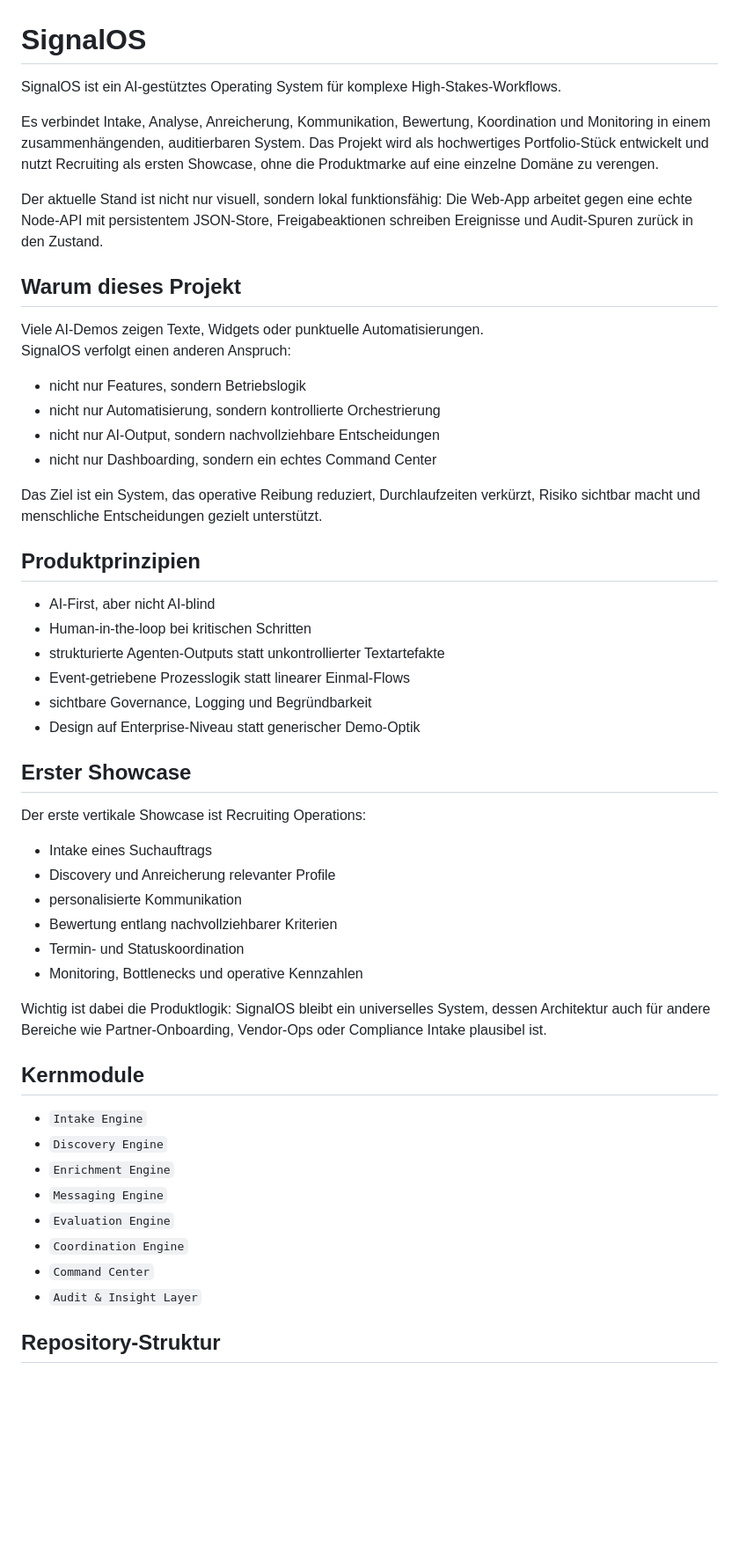
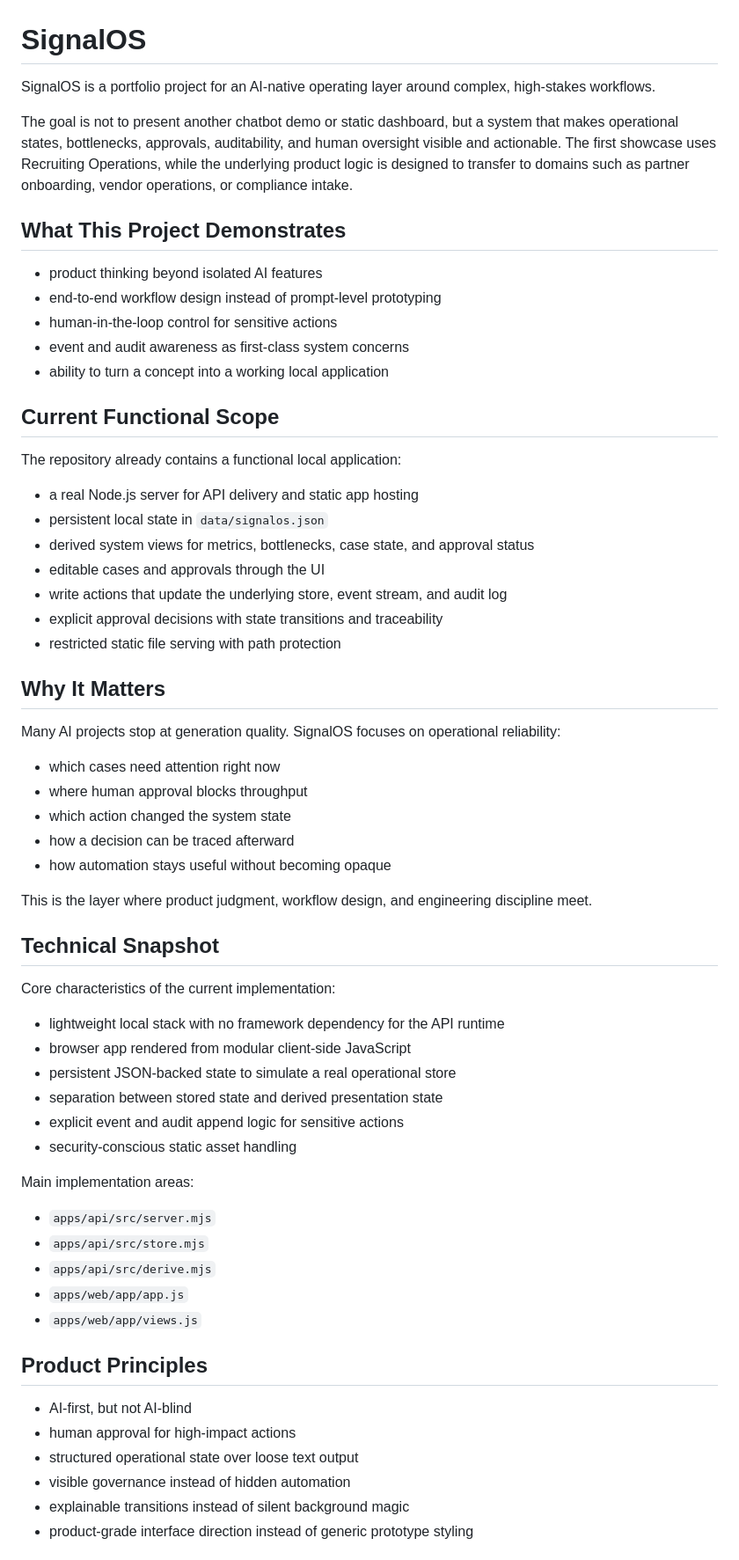
Before and after one commit to KleinDigitalSolutions/SignalOS-Portfolio, a Markdown page: README.md, the part around one of its changes. Shown at 88% size. Rendered like a GitHub page; blank space fills up the shorter version.

```diff
--- a/README.md
+++ b/README.md
@@ -1,54 +1,66 @@
 # SignalOS
 
-SignalOS ist ein AI-gestütztes Operating System für komplexe High-Stakes-Workflows.
+SignalOS is a portfolio project for an AI-native operating layer around complex, high-stakes workflows.
 
-Es verbindet Intake, Analyse, Anreicherung, Kommunikation, Bewertung, Koordination und Monitoring in einem zusammenhängenden, auditierbaren System. Das Projekt wird als hochwertiges Portfolio-Stück entwickelt und nutzt Recruiting als ersten Showcase, ohne die Produktmarke auf eine einzelne Domäne zu verengen.
+The goal is not to present another chatbot demo or static dashboard, but a system that makes operational states, bottlenecks, approvals, auditability, and human oversight visible and actionable. The first showcase uses Recruiting Operations, while the underlying product logic is designed to transfer to domains such as partner onboarding, vendor operations, or compliance intake.
 
-Der aktuelle Stand ist nicht nur visuell, sondern lokal funktionsfähig: Die Web-App arbeitet gegen eine echte Node-API mit persistentem JSON-Store, Freigabeaktionen schreiben Ereignisse und Audit-Spuren zurück in den Zustand.
+## What This Project Demonstrates
 
-## Warum dieses Projekt
+- product thinking beyond isolated AI features
+- end-to-end workflow design instead of prompt-level prototyping
+- human-in-the-loop control for sensitive actions
+- event and audit awareness as first-class system concerns
+- ability to turn a concept into a working local application
 
-Viele AI-Demos zeigen Texte, Widgets oder punktuelle Automatisierungen.
-SignalOS verfolgt einen anderen Anspruch:
+## Current Functional Scope
 
-- nicht nur Features, sondern Betriebslogik
-- nicht nur Automatisierung, sondern kontrollierte Orchestrierung
-- nicht nur AI-Output, sondern nachvollziehbare Entscheidungen
-- nicht nur Dashboarding, sondern ein echtes Command Center
+The repository already contains a functional local application:
 
-Das Ziel ist ein System, das operative Reibung reduziert, Durchlaufzeiten verkürzt, Risiko sichtbar macht und menschliche Entscheidungen gezielt unterstützt.
+- a real Node.js server for API delivery and static app hosting
+- persistent local state in `data/signalos.json`
+- derived system views for metrics, bottlenecks, case state, and approval status
+- editable cases and approvals through the UI
+- write actions that update the underlying store, event stream, and audit log
+- explicit approval decisions with state transitions and traceability
+- restricted static file serving with path protection
 
-## Produktprinzipien
+## Why It Matters
 
-- AI-First, aber nicht AI-blind
-- Human-in-the-loop bei kritischen Schritten
-- strukturierte Agenten-Outputs statt unkontrollierter Textartefakte
-- Event-getriebene Prozesslogik statt linearer Einmal-Flows
-- sichtbare Governance, Logging und Begründbarkeit
-- Design auf Enterprise-Niveau statt generischer Demo-Optik
+Many AI projects stop at generation quality. SignalOS focuses on operational reliability:
 
-## Erster Showcase
+- which cases need attention right now
+- where human approval blocks throughput
+- which action changed the system state
+- how a decision can be traced afterward
+- how automation stays useful without becoming opaque
 
-Der erste vertikale Showcase ist Recruiting Operations:
+This is the layer where product judgment, workflow design, and engineering discipline meet.
 
-- Intake eines Suchauftrags
-- Discovery und Anreicherung relevanter Profile
-- personalisierte Kommunikation
-- Bewertung entlang nachvollziehbarer Kriterien
-- Termin- und Statuskoordination
-- Monitoring, Bottlenecks und operative Kennzahlen
+## Technical Snapshot
 
-Wichtig ist dabei die Produktlogik: SignalOS bleibt ein universelles System, dessen Architektur auch für andere Bereiche wie Partner-Onboarding, Vendor-Ops oder Compliance Intake plausibel ist.
+Core characteristics of the current implementation:
 
-## Kernmodule
+- lightweight local stack with no framework dependency for the API runtime
+- browser app rendered from modular client-side JavaScript
+- persistent JSON-backed state to simulate a real operational store
+- separation between stored state and derived presentation state
+- explicit event and audit append logic for sensitive actions
+- security-conscious static asset handling
 
-- `Intake Engine`
-- `Discovery Engine`
-- `Enrichment Engine`
-- `Messaging Engine`
-- `Evaluation Engine`
-- `Coordination Engine`
-- `Command Center`
-- `Audit & Insight Layer`
+Main implementation areas:
 
-## Repository-Struktur
+- `apps/api/src/server.mjs`
+- `apps/api/src/store.mjs`
+- `apps/api/src/derive.mjs`
+- `apps/web/app/app.js`
+- `apps/web/app/views.js`
+
+## Product Principles
+
+- AI-first, but not AI-blind
+- human approval for high-impact actions
+- structured operational state over loose text output
+- visible governance instead of hidden automation
+- explainable transitions instead of silent background magic
+- product-grade interface direction instead of generic prototype styling
+
```
Also changed, not shown: other parts of README.md (+49 -57 lines).
